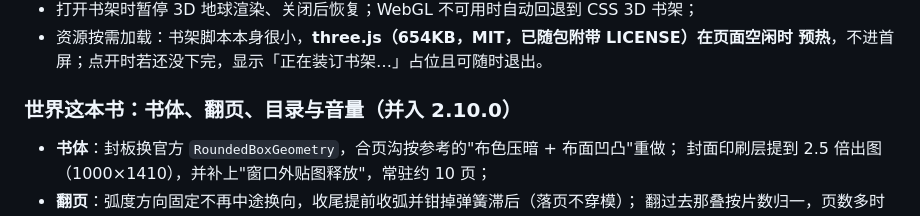
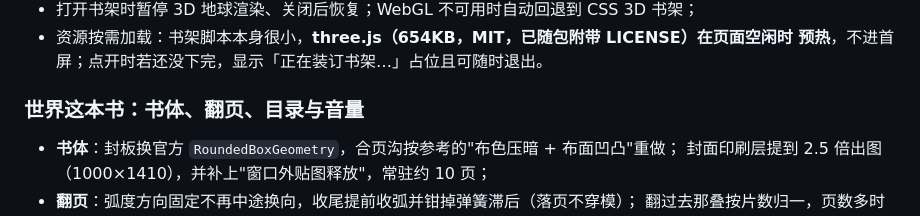
Before and after one commit to acanyo/halo-plugin-footprint, a Markdown page: CHANGELOG.md, the part around one of its changes. Rendered like a GitHub page.

Commit message:
release: 2.10.2 - 世界这本书：书体、翻页、目录与音量

```diff
--- a/CHANGELOG.md
+++ b/CHANGELOG.md
@@ -93,7 +93,7 @@
 - 资源按需加载：书架脚本本身很小，**three.js（654KB，MIT，已随包附带 LICENSE）在页面空闲时
   预热**，不进首屏；点开时若还没下完，显示「正在装订书架…」占位且可随时退出。
 
-### 世界这本书：书体、翻页、目录与音量（并入 2.10.0）
+### 世界这本书：书体、翻页、目录与音量
 
 - **书体**：封板换官方 `RoundedBoxGeometry`，合页沟按参考的"布色压暗 + 布面凹凸"重做；
   封面印刷层提到 2.5 倍出图（1000×1410），并补上"窗口外贴图释放"，常驻约 10 页；
```
Also changed, not shown: other parts of CHANGELOG.md (+1 -1 lines).
